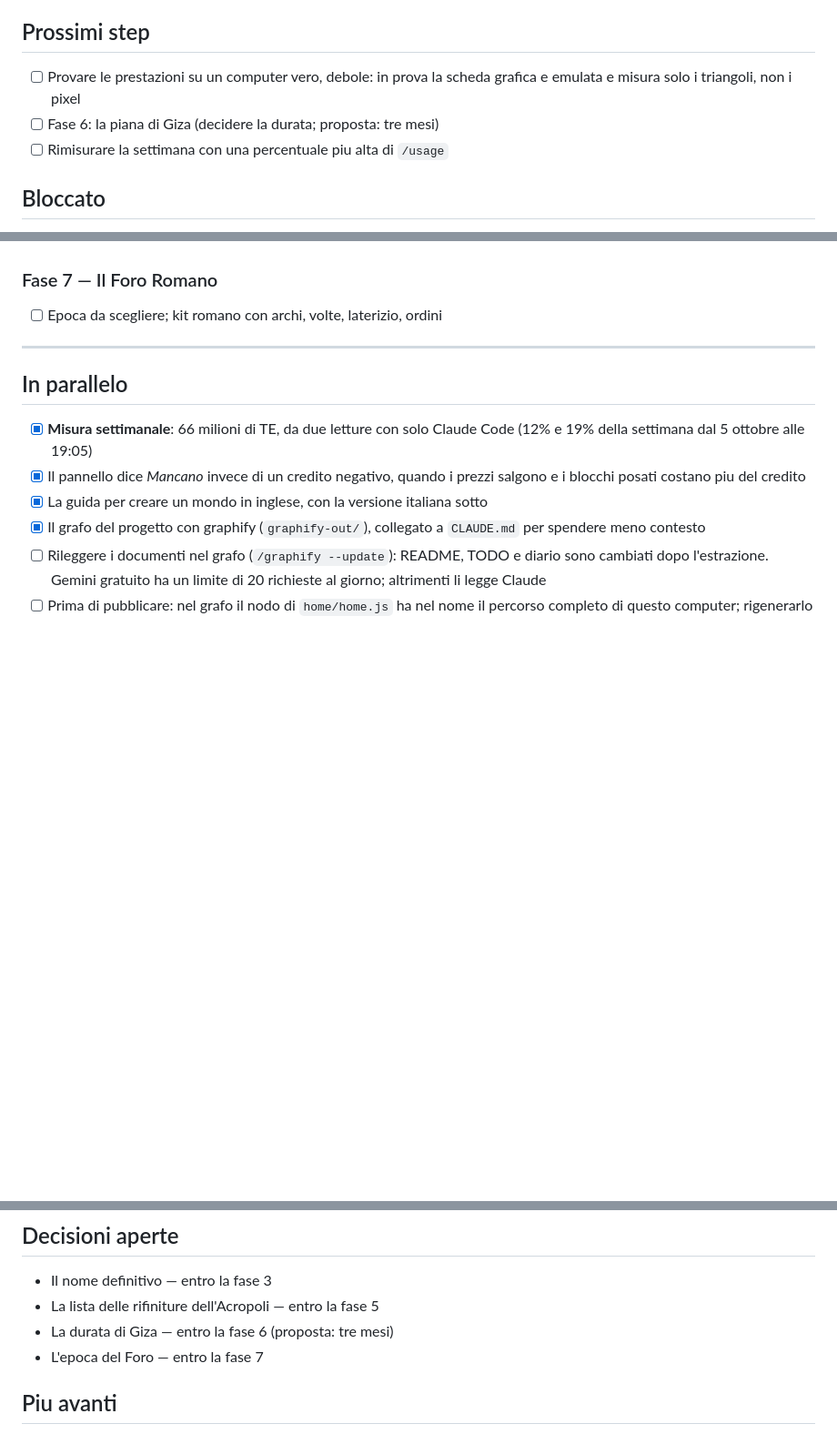
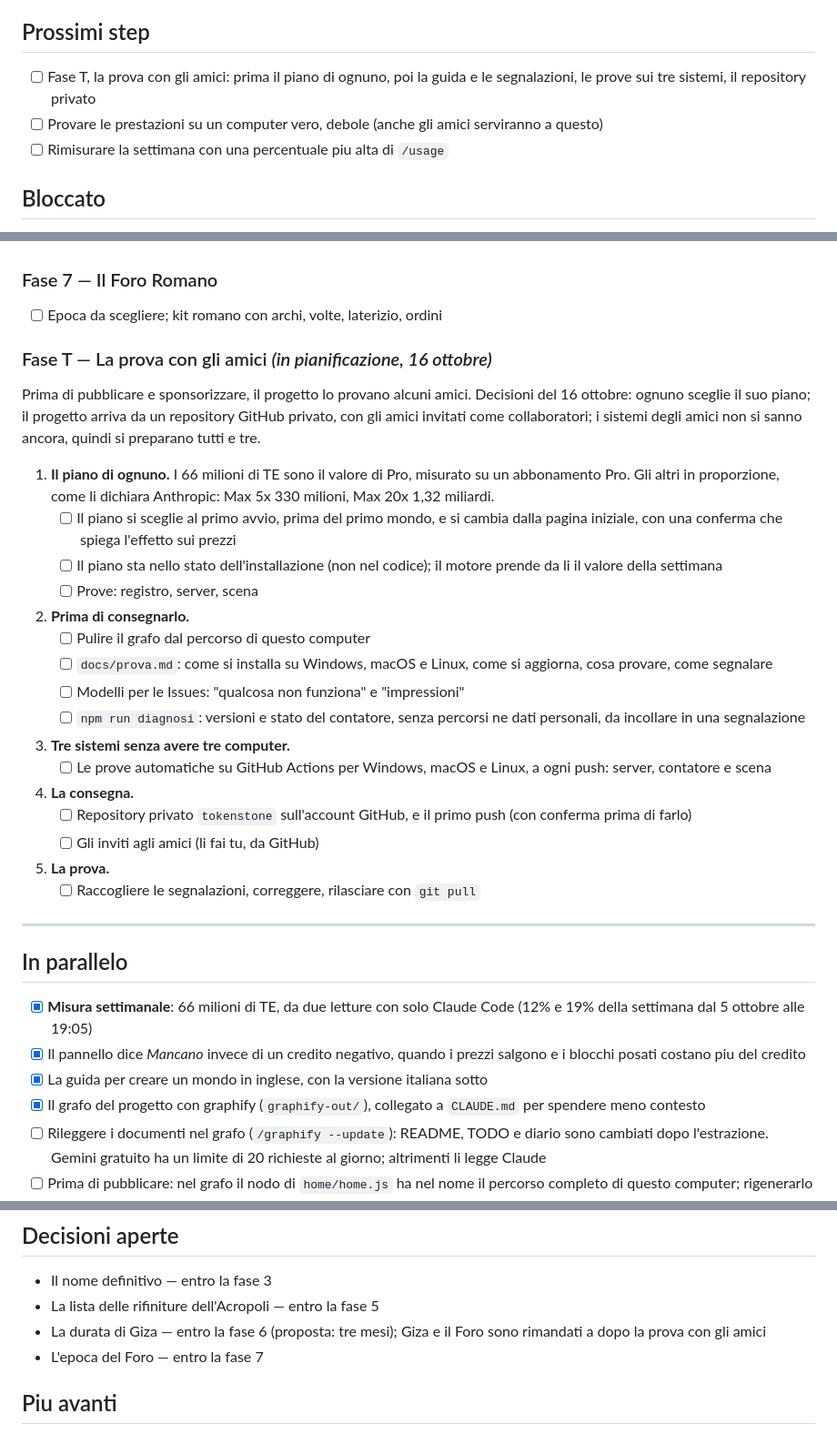
Before and after one commit to Nickasti/tokenstone, a Markdown page: TODO.md, 3 parts joined by grey strips. Shown at 91% size. Drawn GitHub-style; blank space fills up the shorter version.

Commit message:
TODO: la fase T, la prova con gli amici, pianificata
Co-Authored-By: Claude Opus 5.5 <noreply@anthropic.com>

```diff
--- a/TODO.md
+++ b/TODO.md
@@ -35,9 +35,10 @@ avanti anche mondi moderni o inventati.
 
 ## Prossimi step
 
-- [ ] Provare le prestazioni su un computer vero, debole: in prova la scheda
-      grafica e emulata e misura solo i triangoli, non i pixel
-- [ ] Fase 6: la piana di Giza (decidere la durata; proposta: tre mesi)
+- [ ] Fase T, la prova con gli amici: prima il piano di ognuno, poi la guida
+      e le segnalazioni, le prove sui tre sistemi, il repository privato
+- [ ] Provare le prestazioni su un computer vero, debole (anche gli amici
+      serviranno a questo)
 - [ ] Rimisurare la settimana con una percentuale piu alta di `/usage`
 
 ## Bloccato
@@ -177,6 +178,39 @@ l'icona dell'app, che e ancora il frontone dell'Acropoli.
 ### Fase 7 — Il Foro Romano
 - [ ] Epoca da scegliere; kit romano con archi, volte, laterizio, ordini
 
+### Fase T — La prova con gli amici *(in pianificazione, 16 ottobre)*
+
+Prima di pubblicare e sponsorizzare, il progetto lo provano alcuni amici.
+Decisioni del 16 ottobre: ognuno sceglie il suo piano; il progetto arriva
+da un repository GitHub privato, con gli amici invitati come collaboratori;
+i sistemi degli amici non si sanno ancora, quindi si preparano tutti e tre.
+
+1. **Il piano di ognuno.** I 66 milioni di TE sono il valore di Pro, misurato
+   su un abbonamento Pro. Gli altri in proporzione, come li dichiara
+   Anthropic: Max 5x 330 milioni, Max 20x 1,32 miliardi.
+   - [ ] Il piano si sceglie al primo avvio, prima del primo mondo, e si
+         cambia dalla pagina iniziale, con una conferma che spiega l'effetto
+         sui prezzi
+   - [ ] Il piano sta nello stato dell'installazione (non nel codice); il
+         motore prende da li il valore della settimana
+   - [ ] Prove: registro, server, scena
+2. **Prima di consegnarlo.**
+   - [ ] Pulire il grafo dal percorso di questo computer
+   - [ ] `docs/prova.md`: come si installa su Windows, macOS e Linux, come
+         si aggiorna, cosa provare, come segnalare
+   - [ ] Modelli per le Issues: "qualcosa non funziona" e "impressioni"
+   - [ ] `npm run diagnosi`: versioni e stato del contatore, senza percorsi
+         ne dati personali, da incollare in una segnalazione
+3. **Tre sistemi senza avere tre computer.**
+   - [ ] Le prove automatiche su GitHub Actions per Windows, macOS e Linux, a
+         ogni push: server, contatore e scena
+4. **La consegna.**
+   - [ ] Repository privato `tokenstone` sull'account GitHub, e il primo push
+         (con conferma prima di farlo)
+   - [ ] Gli inviti agli amici (li fai tu, da GitHub)
+5. **La prova.**
+   - [ ] Raccogliere le segnalazioni, correggere, rilasciare con `git pull`
+
 ---
 
 ## In parallelo
@@ -206,7 +240,8 @@ l'icona dell'app, che e ancora il frontone dell'Acropoli.
 
 - Il nome definitivo — entro la fase 3
 - La lista delle rifiniture dell'Acropoli — entro la fase 5
-- La durata di Giza — entro la fase 6 (proposta: tre mesi)
+- La durata di Giza — entro la fase 6 (proposta: tre mesi); Giza e il Foro
+  sono rimandati a dopo la prova con gli amici
 - L'epoca del Foro — entro la fase 7
 
 ## Piu avanti
```
